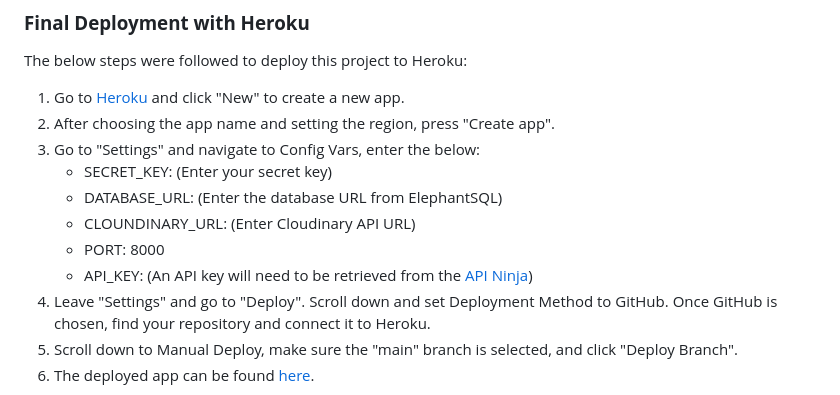
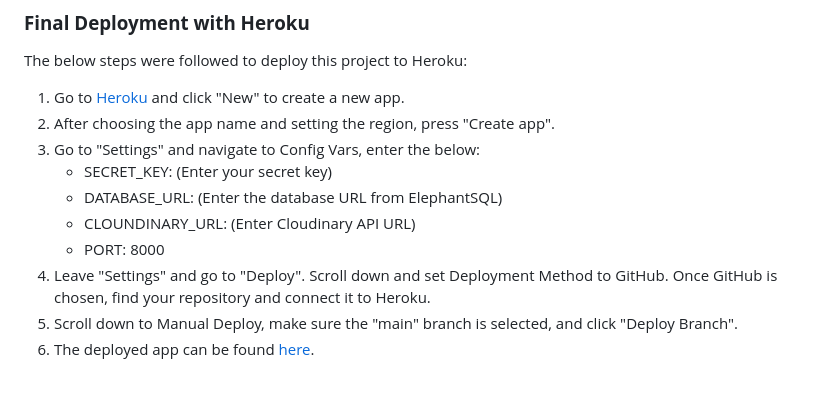
Before and after one commit to Code-Institute-Submissions/moabdelbasset-Project4, a Markdown page: README.md, the part around the change. Rendered like a GitHub page.

```diff
--- a/README.md
+++ b/README.md
@@ -354,7 +354,6 @@ The below steps were followed to deploy this project to Heroku:
     - DATABASE_URL: (Enter the database URL from ElephantSQL)
     - CLOUNDINARY_URL: (Enter Cloudinary API URL)
     - PORT: 8000
-    - API_KEY: (An API key will need to be retrieved from the [API Ninja](https://api-ninjas.com/api/nutrition))
 4. Leave "Settings" and go to "Deploy". Scroll down and set Deployment Method to GitHub.
 Once GitHub is chosen, find your repository and connect it to Heroku.
 5. Scroll down to Manual Deploy, make sure the "main" branch is selected, and click "Deploy Branch".
```
